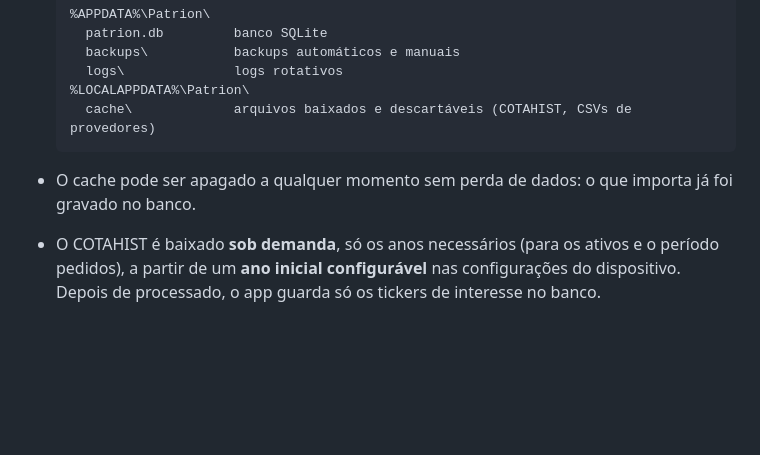
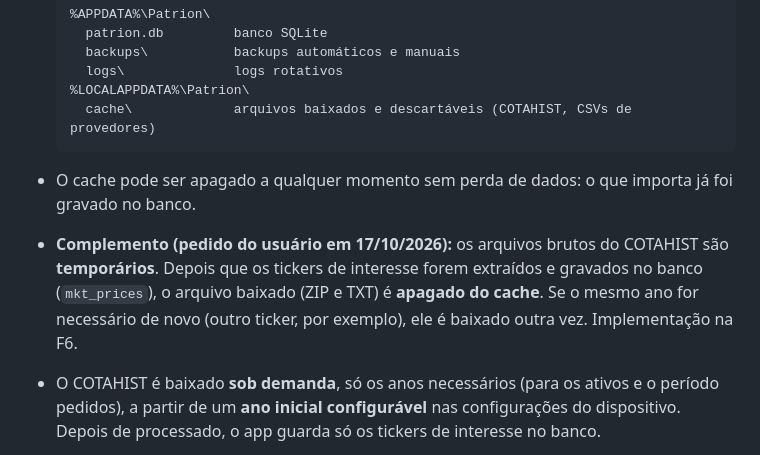
Before and after one commit to LuccaBueno/patrion, a Markdown page: docs/DECISIONS.md, the part around the change. GitHub-like rendering; blank space fills up the shorter version.

Commit message:
docs: registra em D-05 que o COTAHIST bruto é apagado do cache após a extração
Co-Authored-By: Claude Opus 5.5 <noreply@anthropic.com>

````diff
--- a/docs/DECISIONS.md
+++ b/docs/DECISIONS.md
@@ -123,6 +123,7 @@ Entram só quando a fase correspondente começar (registradas agora para aprova
   ```
 
 - O cache pode ser apagado a qualquer momento sem perda de dados: o que importa já foi gravado no banco.
+- **Complemento (pedido do usuário em 17/10/2026):** os arquivos brutos do COTAHIST são **temporários**. Depois que os tickers de interesse forem extraídos e gravados no banco (`mkt_prices`), o arquivo baixado (ZIP e TXT) é **apagado do cache**. Se o mesmo ano for necessário de novo (outro ticker, por exemplo), ele é baixado outra vez. Implementação na F6.
 - O COTAHIST é baixado **sob demanda**, só os anos necessários (para os ativos e o período pedidos), a partir de um **ano inicial configurável** nas configurações do dispositivo. Depois de processado, o app guarda só os tickers de interesse no banco.
 - O caminho dos dados pode ser trocado pelo argumento `--data-dir <pasta>` (e o do cache por `--cache-dir <pasta>`). Isso é necessário para testar a sincronização entre duas pastas de dados no mesmo PC (critério da F5) e para a versão portátil, se o usuário quiser.
 - A versão portátil (ZIP) usa a mesma pasta por padrão, documentada em `DISTRIBUICAO.md`.
````
